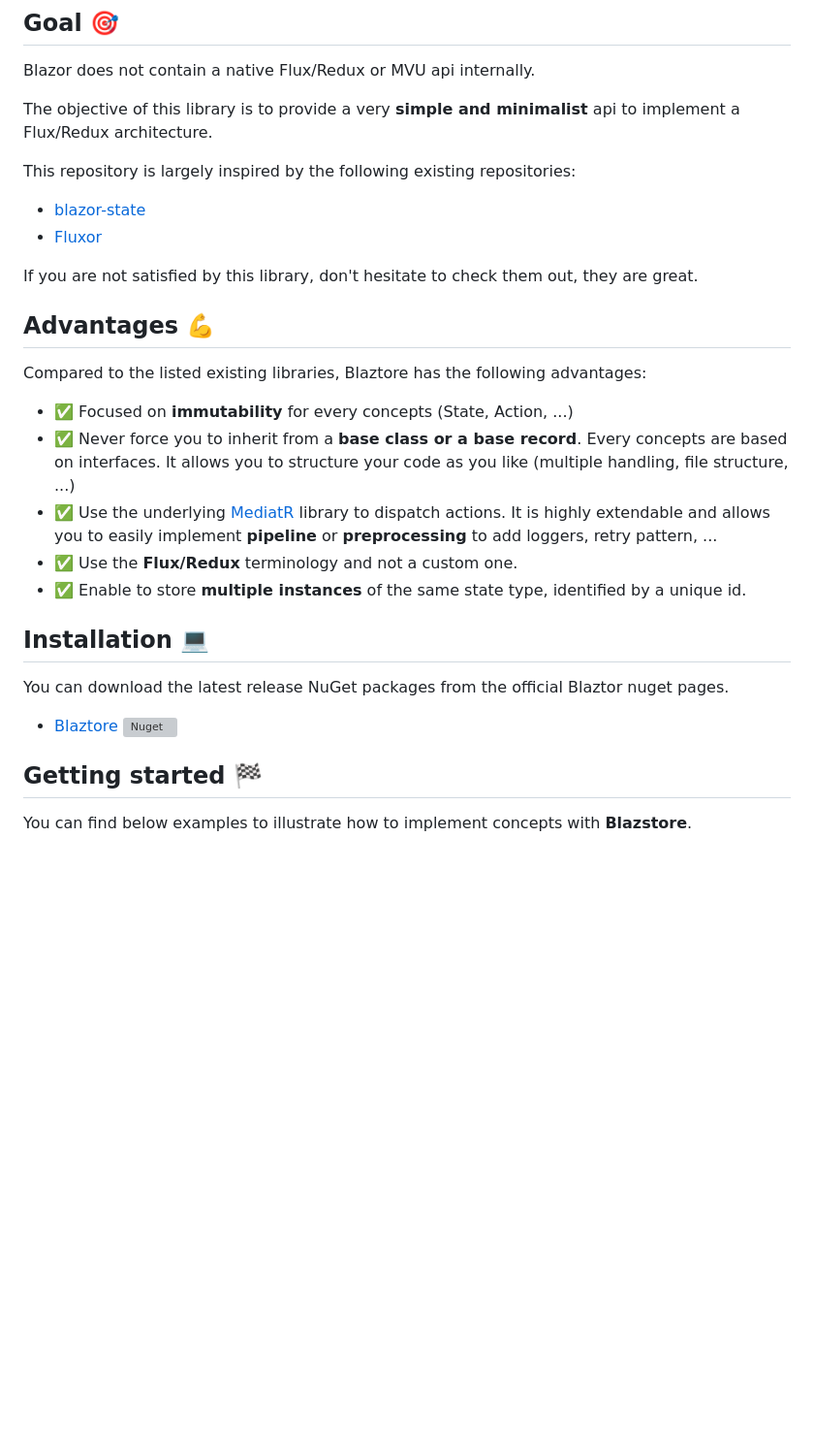
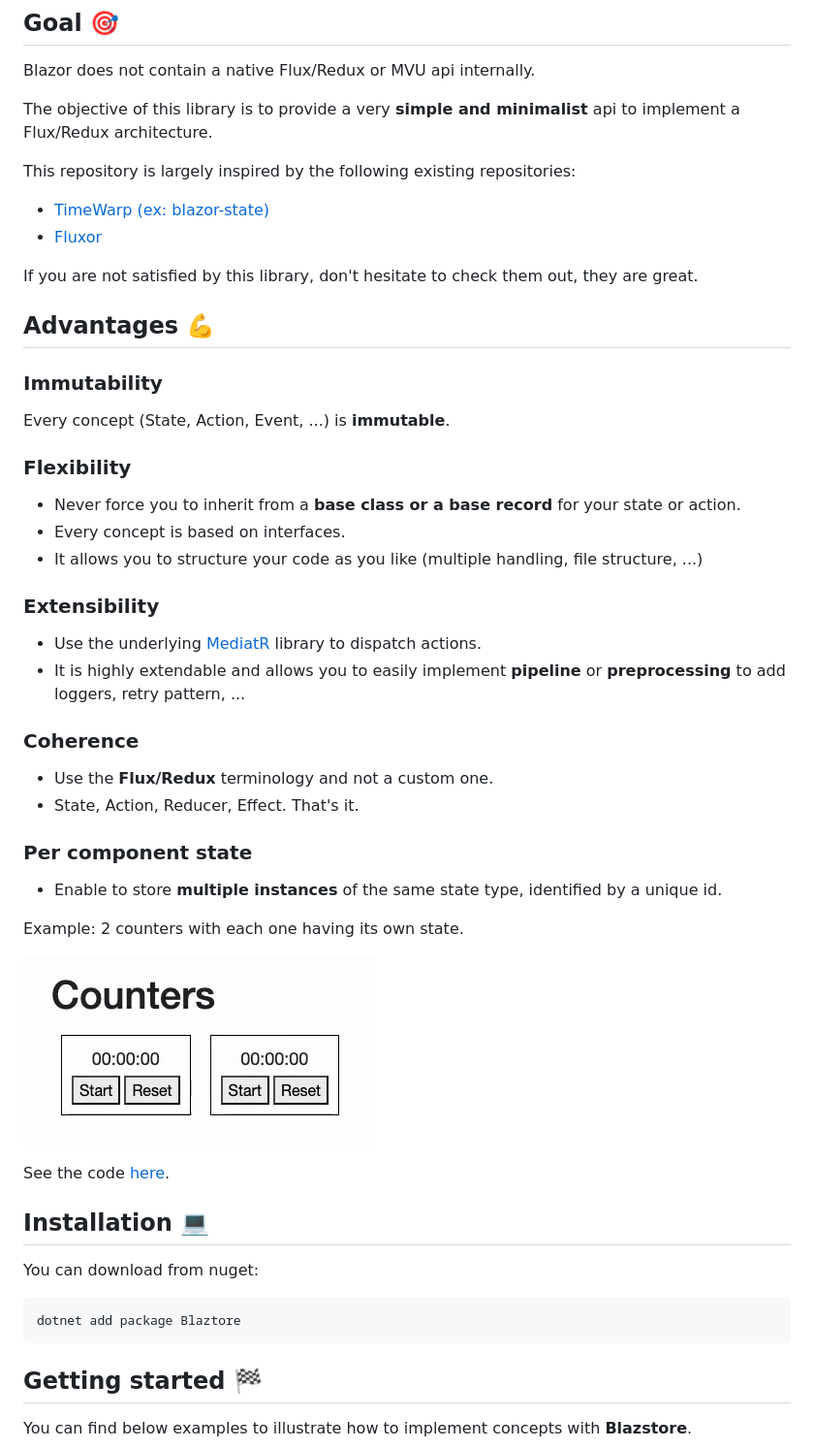
Before and after one commit to pierregillon/Blaztore, a Markdown page: readme.md, the part around the change. Shown: that part at 97% size. Rendered like a GitHub page; pictures changed too: assets/blaztore_state_per_component.gif (added); blank space fills up the shorter version; grey boxes are pictures that could not be loaded.

Commit message:
doc: update readme

```diff
--- a/readme.md
+++ b/readme.md
@@ -22,26 +22,48 @@ Blazor does not contain a native Flux/Redux or MVU api internally.
 The objective of this library is to provide a very **simple and minimalist** api to implement a Flux/Redux architecture.
 
 This repository is largely inspired by the following existing repositories:
-- [blazor-state](https://github.com/TimeWarpEngineering/blazor-state)
+- [TimeWarp (ex: blazor-state)](https://github.com/TimeWarpEngineering/timewarp-state)
 - [Fluxor](https://github.com/mrpmorris/Fluxor/tree/master)
 
 If you are not satisfied by this library, don't hesitate to check them out, they are great.
 
 ## Advantages 💪
 
-Compared to the listed existing libraries, Blaztore has the following advantages:
-- ✅ Focused on **immutability** for every concepts (State, Action, ...)
-- ✅ Never force you to inherit from a **base class or a base record**. Every concepts are based on interfaces. It allows you to structure your code as you like (multiple handling, file structure, ...)
-- ✅ Use the underlying [MediatR](https://github.com/jbogard/MediatR) library to dispatch actions.
-It is highly extendable and allows you to easily implement **pipeline** or **preprocessing** to add loggers, retry pattern, ...
-- ✅ Use the **Flux/Redux** terminology and not a custom one.
-- ✅ Enable to store **multiple instances** of the same state type, identified by a unique id.
+### Immutability
+
+Every concept (State, Action, Event, ...) is **immutable**.
+
+### Flexibility
+
+- Never force you to inherit from a **base class or a base record** for your state or action.
+- Every concept is based on interfaces.
+- It allows you to structure your code as you like (multiple handling, file structure, ...)
+
+### Extensibility
+
+- Use the underlying [MediatR](https://github.com/jbogard/MediatR) library to dispatch actions.
+- It is highly extendable and allows you to easily implement **pipeline** or **preprocessing** to add loggers, retry pattern, ...
+
+### Coherence
+
+- Use the **Flux/Redux** terminology and not a custom one.
+- State, Action, Reducer, Effect. That's it.
+
+### Per component state
+
+- Enable to store **multiple instances** of the same state type, identified by a unique id.
+
+Example: 2 counters with each one having its own state.
+
+![Per component](./assets/blaztore_state_per_component.gif)
+
+See the code [here](./src/Blaztore.Examples.Wasm/Pages/Counters).
 
 ## Installation 💻
 
-You can download the latest release NuGet packages from the official Blaztor nuget pages.
+You can download from nuget:
 
-- [Blaztore](https://www.nuget.org/packages/Blaztore) ![Nuget](https://img.shields.io/badge/dynamic/xml?color=blue&label=Nuget&prefix=v&query=//Project/PropertyGroup/Version/text()&url=https://raw.githubusercontent.com/pierregillon/Blaztore/main/src/Blaztore/Blaztore.csproj)
+    dotnet add package Blaztore
 
 ## Getting started 🏁
 
```
